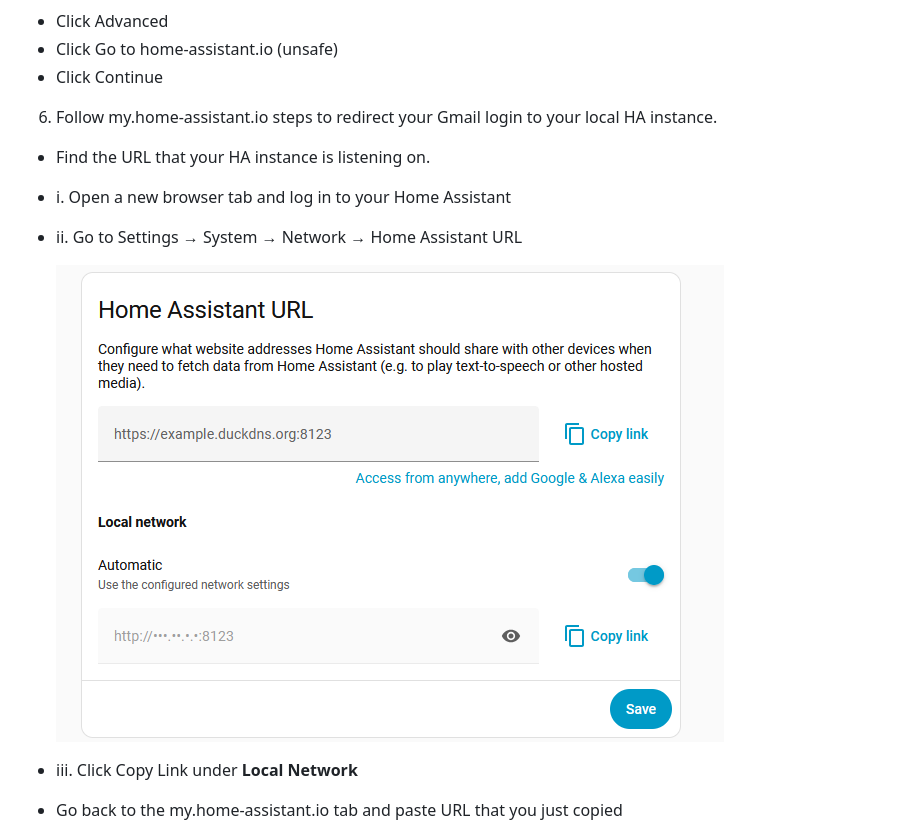
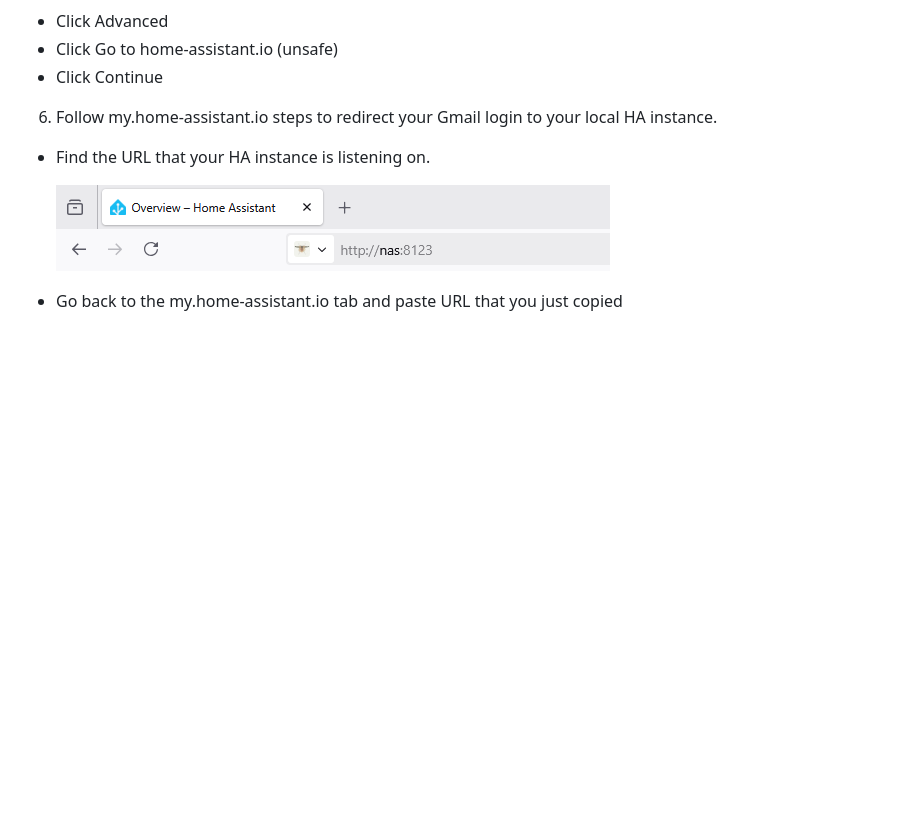
Before and after one commit to microd2/ha-motorline-mconnect, a Markdown page: README.md, the part around the change. Drawn GitHub-style; pictures changed too: readme_images/assistanturl.png; blank space fills up the shorter version.

Commit message:
updated installation instructions

```diff
--- a/README.md
+++ b/README.md
@@ -121,12 +121,8 @@ This is just a call-back url redirector that allows Gmail to point back to your
 -	Click Continue
 6.	Follow my.home-assistant.io steps to redirect your Gmail login to your local HA instance.
 -	Find the URL that your HA instance is listening on.
-- i.	Open a new browser tab and log in to your Home Assistant
-- ii.	Go to Settings → System → Network → Home Assistant URL
 
 	![Screenshot](readme_images/assistanturl.png)
-
-- iii.	Click Copy Link under **Local Network**
 -	Go back to the my.home-assistant.io tab and paste URL that you just copied
 
 	![Screenshot](readme_images/mha2.png)
```
